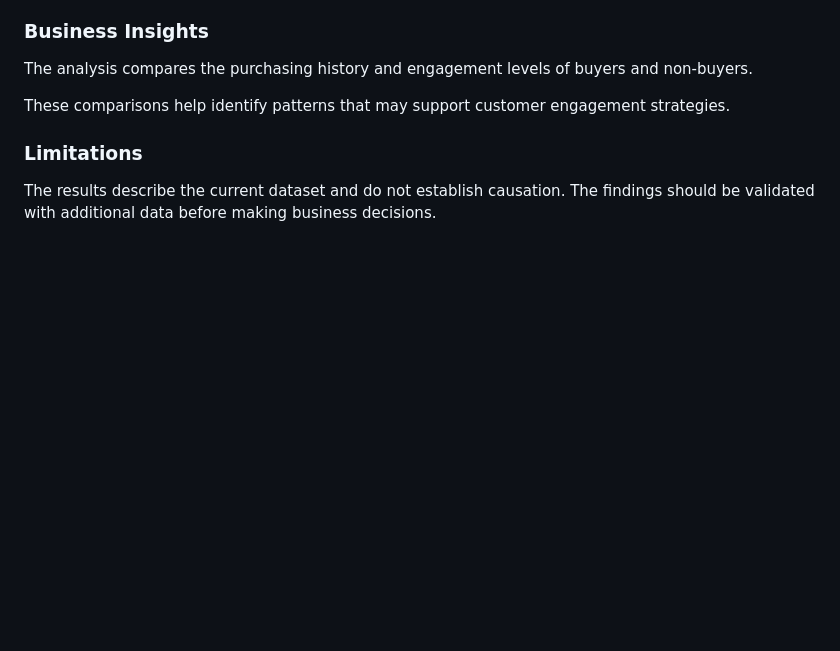
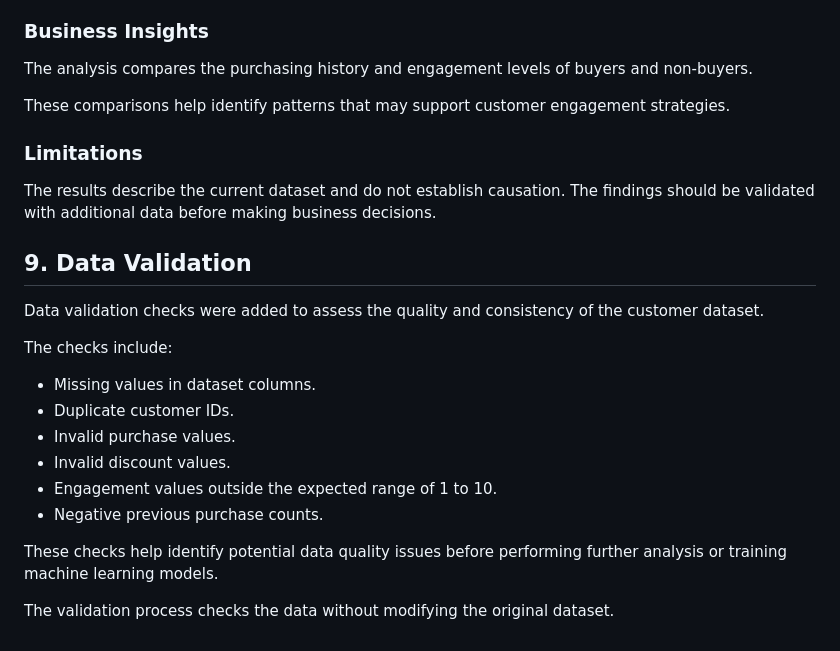
Before and after one commit to kirat467/EconoCasual, a Markdown page: backend/analysis_report.md, the part around the change. Drawn GitHub-style; blank space fills up the shorter version.

Commit message:
Add data validation report

```diff
--- a/backend/analysis_report.md
+++ b/backend/analysis_report.md
@@ -198,3 +198,20 @@ These comparisons help identify patterns that may support customer engagement st
 
 ### Limitations
 The results describe the current dataset and do not establish causation. The findings should be validated with additional data before making business decisions.
+
+## 9. Data Validation
+
+Data validation checks were added to assess the quality and consistency of the customer dataset.
+
+The checks include:
+
+- Missing values in dataset columns.
+- Duplicate customer IDs.
+- Invalid purchase values.
+- Invalid discount values.
+- Engagement values outside the expected range of 1 to 10.
+- Negative previous purchase counts.
+
+These checks help identify potential data quality issues before performing further analysis or training machine learning models.
+
+The validation process checks the data without modifying the original dataset.
```
